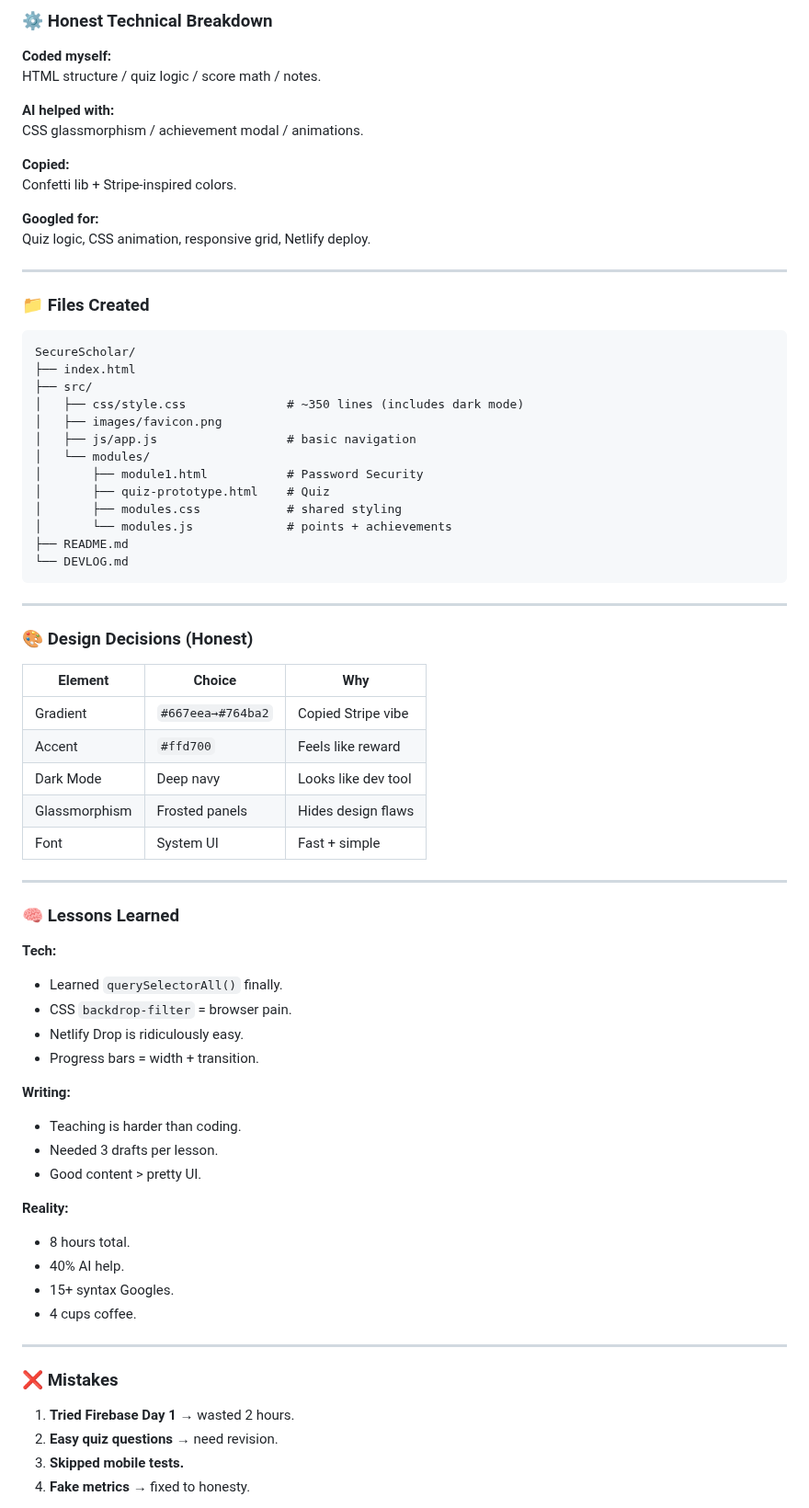
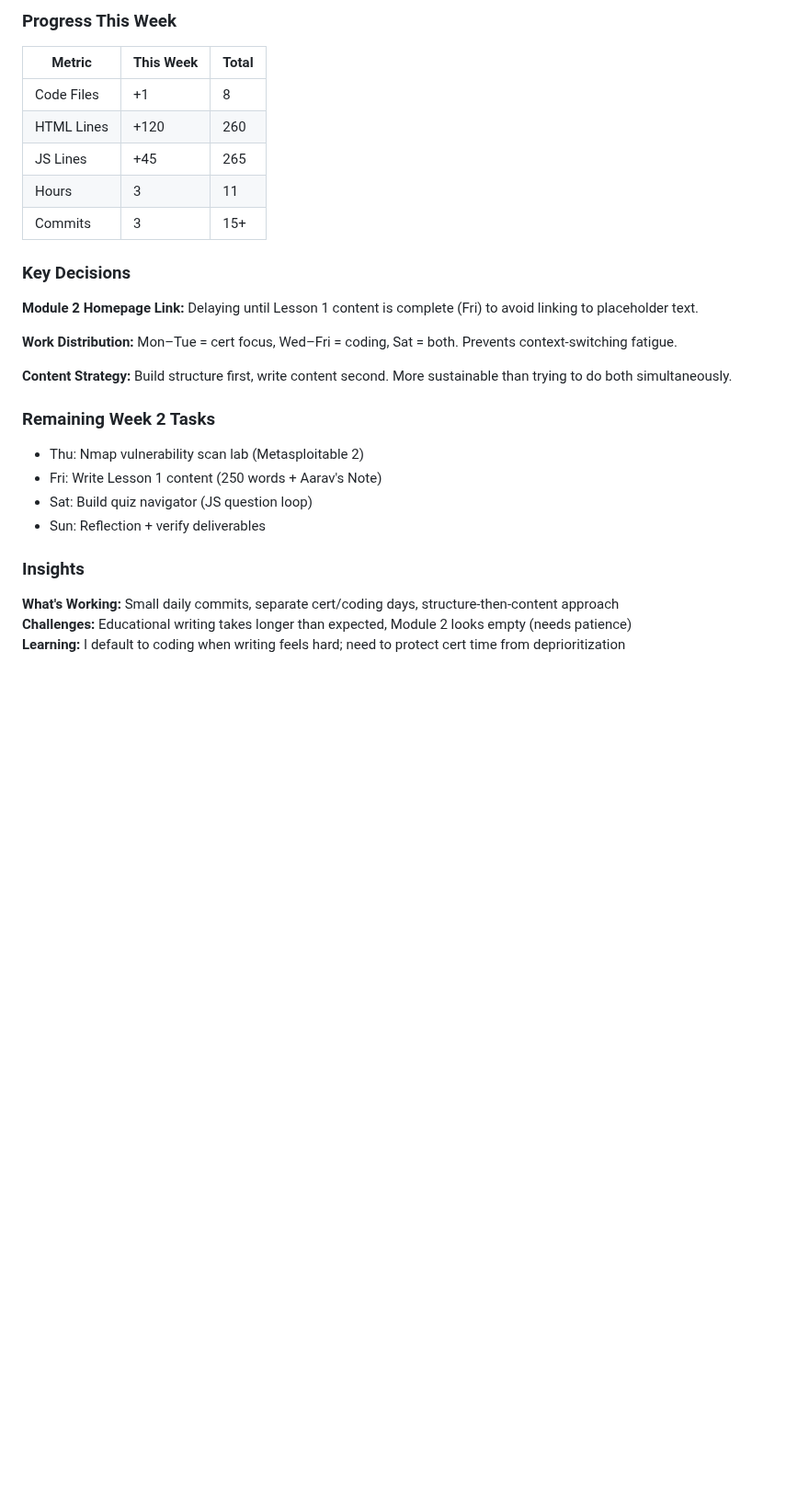
Before and after one commit to AaravArora3835/SecureScholar-Platform, a Markdown page: DEVLOG.md, the part around one of its changes. Shown at 92% size. Rendered like a GitHub page; blank space fills up the shorter version.

```diff
--- a/DEVLOG.md
+++ b/DEVLOG.md
@@ -58,72 +77,32 @@
 
-### ⚙️ Honest Technical Breakdown
-**Coded myself:**
-HTML structure / quiz logic / score math / notes.
+### Progress This Week
 
-**AI helped with:**
-CSS glassmorphism / achievement modal / animations.
+| Metric | This Week | Total |
+|--------|-----------|-------|
+| Code Files | +1 | 8 |
+| HTML Lines | +120 | 260 |
+| JS Lines | +45 | 265 |
+| Hours | 3 | 11 |
+| Commits | 3 | 15+ |
 
-**Copied:**
-Confetti lib + Stripe-inspired colors.
+### Key Decisions
 
-**Googled for:**
-Quiz logic, CSS animation, responsive grid, Netlify deploy.
+**Module 2 Homepage Link:** Delaying until Lesson 1 content is complete (Fri) to avoid linking to placeholder text.
 
----
+**Work Distribution:** Mon–Tue = cert focus, Wed–Fri = coding, Sat = both. Prevents context-switching fatigue.
 
-### 📁 Files Created
-<pre>
-SecureScholar/
-├── index.html
-├── src/
-│   ├── css/style.css              # ~350 lines (includes dark mode)
-│   ├── images/favicon.png
-│   ├── js/app.js                  # basic navigation
-│   └── modules/
-│       ├── module1.html           # Password Security
-│       ├── quiz-prototype.html    # Quiz
-│       ├── modules.css            # shared styling
-│       └── modules.js             # points + achievements
-├── README.md
-└── DEVLOG.md
-</pre>
+**Content Strategy:** Build structure first, write content second. More sustainable than trying to do both simultaneously.
 
----
+### Remaining Week 2 Tasks
 
-### 🎨 Design Decisions (Honest)
-| Element | Choice | Why |
-|---------|---------|-----|
-| Gradient | `#667eea→#764ba2` | Copied Stripe vibe |
-| Accent | `#ffd700` | Feels like reward |
-| Dark Mode | Deep navy | Looks like dev tool |
-| Glassmorphism | Frosted panels | Hides design flaws |
-| Font | System UI | Fast + simple |
+- Thu: Nmap vulnerability scan lab (Metasploitable 2)
+- Fri: Write Lesson 1 content (250 words + Aarav's Note)
+- Sat: Build quiz navigator (JS question loop)
+- Sun: Reflection + verify deliverables
 
----
+### Insights
 
-### 🧠 Lessons Learned
-**Tech:**
-- Learned `querySelectorAll()` finally.
-- CSS `backdrop-filter` = browser pain.
-- Netlify Drop is ridiculously easy.
-- Progress bars = width + transition.
+**What's Working:** Small daily commits, separate cert/coding days, structure-then-content approach
+**Challenges:** Educational writing takes longer than expected, Module 2 looks empty (needs patience)
+**Learning:** I default to coding when writing feels hard; need to protect cert time from deprioritization
 
-**Writing:**
-- Teaching is harder than coding.
-- Needed 3 drafts per lesson.
-- Good content > pretty UI.
-
-**Reality:**
-- 8 hours total.
-- 40% AI help.
-- 15+ syntax Googles.
-- 4 cups coffee.
-
----
-
-### ❌ Mistakes
-1. **Tried Firebase Day 1** → wasted 2 hours.
-2. **Easy quiz questions** → need revision.
-3. **Skipped mobile tests.**
-4. **Fake metrics** → fixed to honesty.
-
```
Also changed, not shown: other parts of DEVLOG.md (+61 -95 lines).
